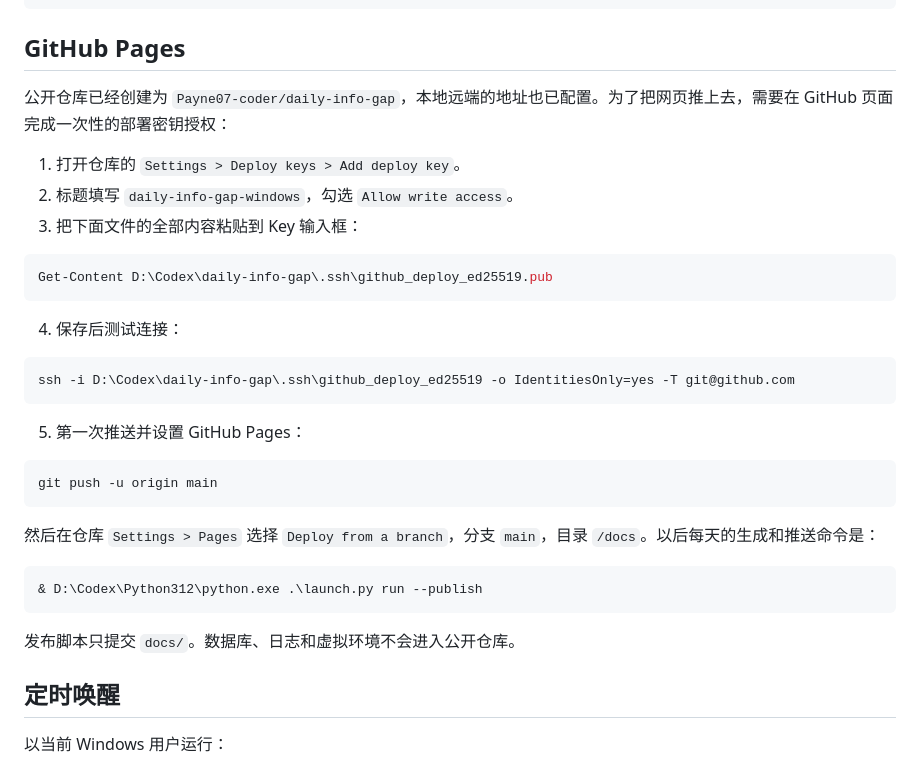
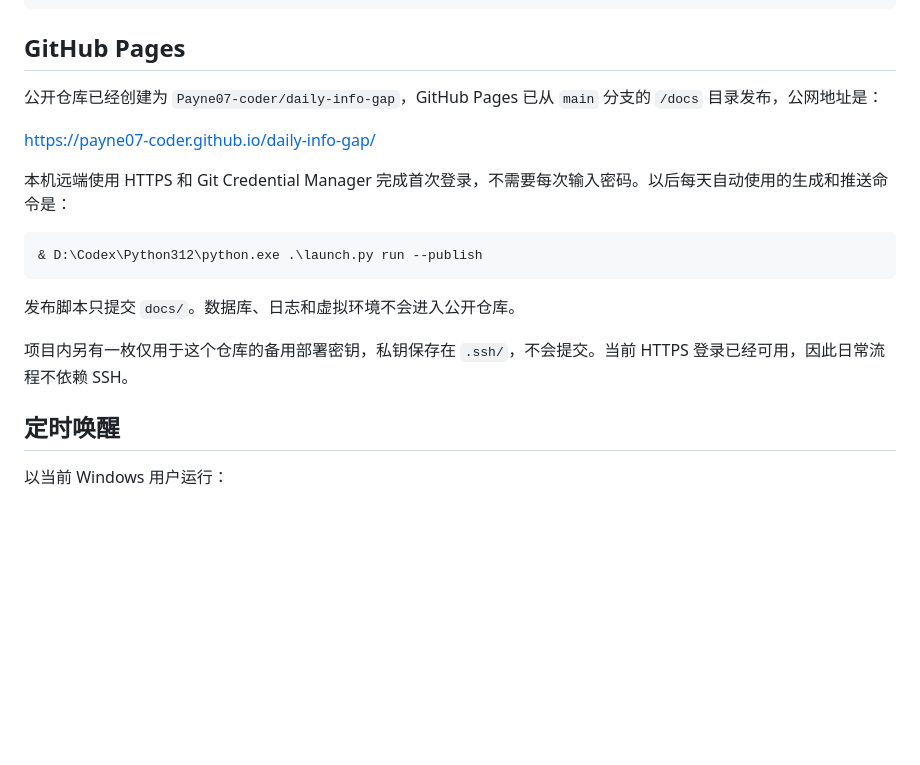
Before and after one commit to Payne07-coder/daily-info-gap, a Markdown page: README.md, the part around the change. Rendered like a GitHub page; blank space fills up the shorter version.

Commit message:
Record live Pages setup

````diff
--- a/README.md
+++ b/README.md
@@ -51,35 +51,19 @@ $env:PIP_CACHE_DIR = "D:\Codex\daily-info-gap\.cache\pip"
 
 ## GitHub Pages
 
-公开仓库已经创建为 `Payne07-coder/daily-info-gap`，本地远端的地址也已配置。为了把网页推上去，需要在 GitHub 页面完成一次性的部署密钥授权：
+公开仓库已经创建为 `Payne07-coder/daily-info-gap`，GitHub Pages 已从 `main` 分支的 `/docs` 目录发布，公网地址是：
 
-1. 打开仓库的 `Settings > Deploy keys > Add deploy key`。
-2. 标题填写 `daily-info-gap-windows`，勾选 `Allow write access`。
-3. 把下面文件的全部内容粘贴到 Key 输入框：
+<https://payne07-coder.github.io/daily-info-gap/>
 
-```powershell
-Get-Content D:\Codex\daily-info-gap\.ssh\github_deploy_ed25519.pub
-```
-
-4. 保存后测试连接：
-
-```powershell
-ssh -i D:\Codex\daily-info-gap\.ssh\github_deploy_ed25519 -o IdentitiesOnly=yes -T git@github.com
-```
-
-5. 第一次推送并设置 GitHub Pages：
-
-```powershell
-git push -u origin main
-```
-
-然后在仓库 `Settings > Pages` 选择 `Deploy from a branch`，分支 `main`，目录 `/docs`。以后每天的生成和推送命令是：
+本机远端使用 HTTPS 和 Git Credential Manager 完成首次登录，不需要每次输入密码。以后每天自动使用的生成和推送命令是：
 
 ```powershell
 & D:\Codex\Python312\python.exe .\launch.py run --publish
 ```
 
 发布脚本只提交 `docs/`。数据库、日志和虚拟环境不会进入公开仓库。
+
+项目内另有一枚仅用于这个仓库的备用部署密钥，私钥保存在 `.ssh/`，不会提交。当前 HTTPS 登录已经可用，因此日常流程不依赖 SSH。
 
 ## 定时唤醒
 
````
